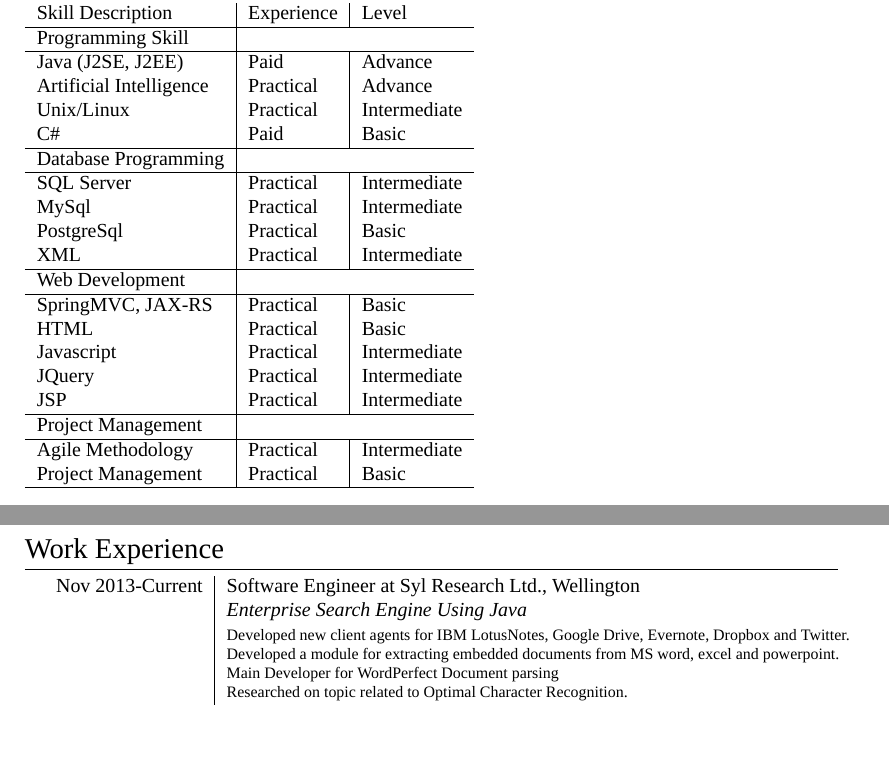
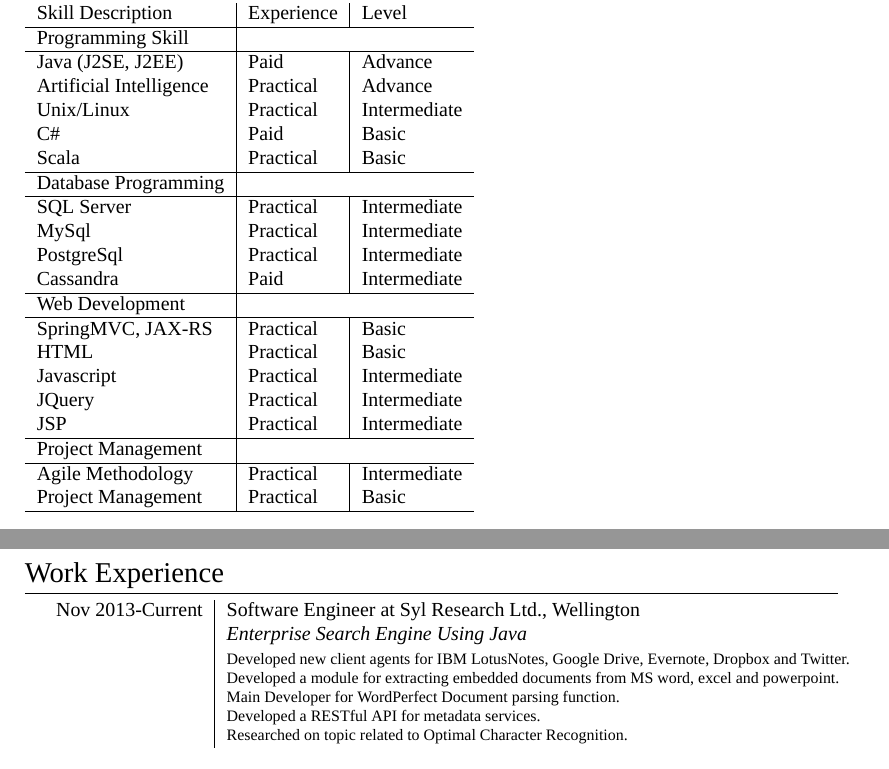
Before and after one commit to buerlee/myCV, a LaTeX CV (cv_9.tex): two parts of pages 1 and 2 of 3, joined at a grey line, cut so that both start at the same text, the shorter picture padded with empty space. Compiled offline with XeLaTeX; a missing font is replaced by an installed copy or a similar font.

Commit message:
minor updates

```diff
--- a/cv_9.tex
+++ b/cv_9.tex
@@ -115,13 +115,15 @@ My aim is to work as a software architect, software developer or software tester
     Artificial Intelligence & Practical & Advance \\
     Unix/Linux & Practical & Intermediate \\
 %    C & Practical & Basic \\
-    C\# & Paid & Basic \\  \hline
+    C\# & Paid & Basic \\
 %    Python & Practical & Basic \\ \hline
+    Scala & Practical & Basic \\ \hline
     \textsc{Database Programming} \\ \hline
     SQL Server & Practical & Intermediate \\
     MySql & Practical & Intermediate \\
-    PostgreSql & Practical & Basic \\
-    XML & Practical & Intermediate \\ \hline
+    PostgreSql & Practical & Intermediate \\
+    Cassandra & Paid & Intermediate \\ \hline
+%    XML & Practical & Intermediate \\ \hline
     \textsc{Web Development} \\ \hline
     SpringMVC, JAX-RS & Practical & Basic \\
     HTML & Practical & Basic \\
@@ -152,7 +154,9 @@ My aim is to work as a software architect, software developer or software tester
 
 Developed a module for extracting embedded documents from MS word, excel and powerpoint.
 
-Main Developer for WordPerfect Document parsing
+Main Developer for WordPerfect Document parsing function.
+
+Developed a RESTful API for metadata services.
 
 Researched on topic related to Optimal Character Recognition.
 }\\
```
Also changed, not shown: cv.pdf (added), cv_9.pdf (deleted), 1 other file.
